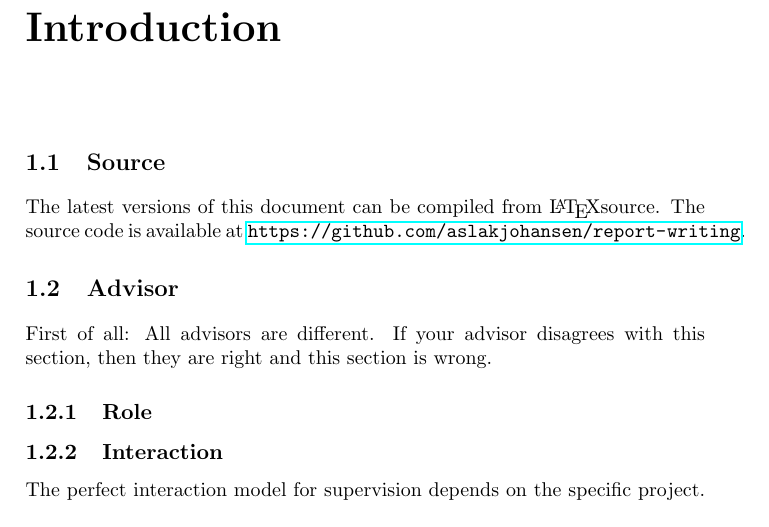
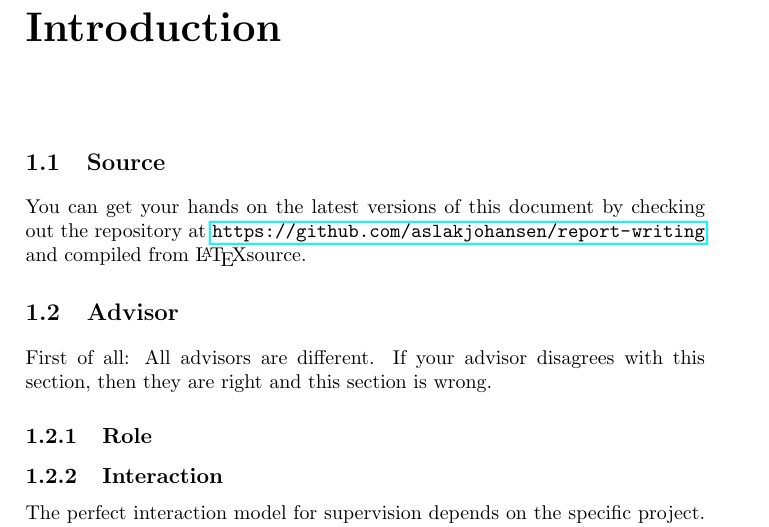
Before and after one commit to aslakjohansen/report-writing, a LaTeX thesis (doc/report-writing.tex): part of page 4 of 37, cut so that both start at the same text. Compiled offline with pdfLaTeX.

Commit message:
Rephrasing of paragraph

```diff
--- a/doc/report-writing.tex
+++ b/doc/report-writing.tex
@@ -46,7 +46,7 @@
 
 \section{Source}
 
-The latest versions of this document can be compiled from \LaTeX source. The source code is available at \url{https://github.com/aslakjohansen/report-writing}.
+You can get your hands on the latest versions of this document by checking out the repository at \url{https://github.com/aslakjohansen/report-writing} and compiled from \LaTeX source.
 
 \section{Advisor}
 
```
